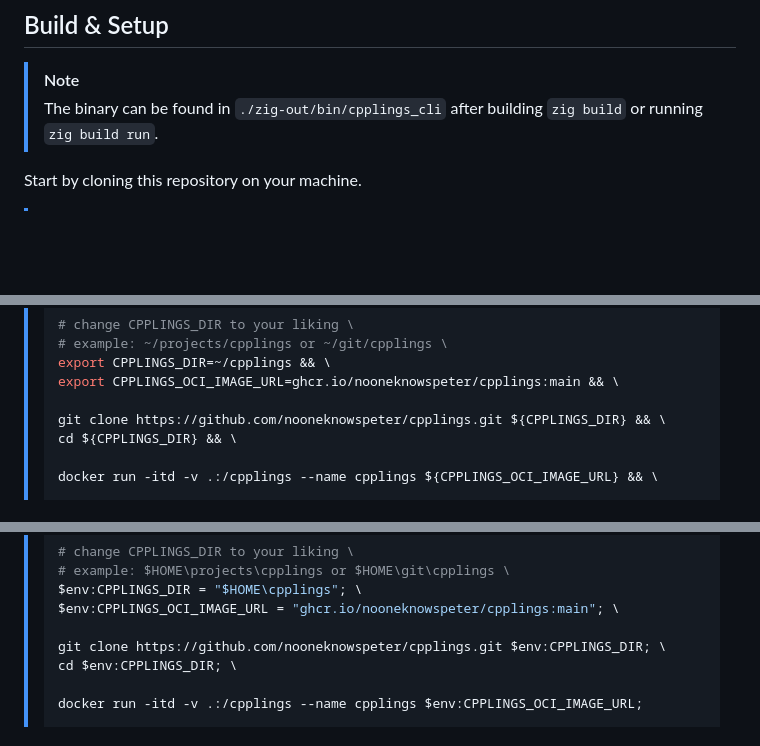
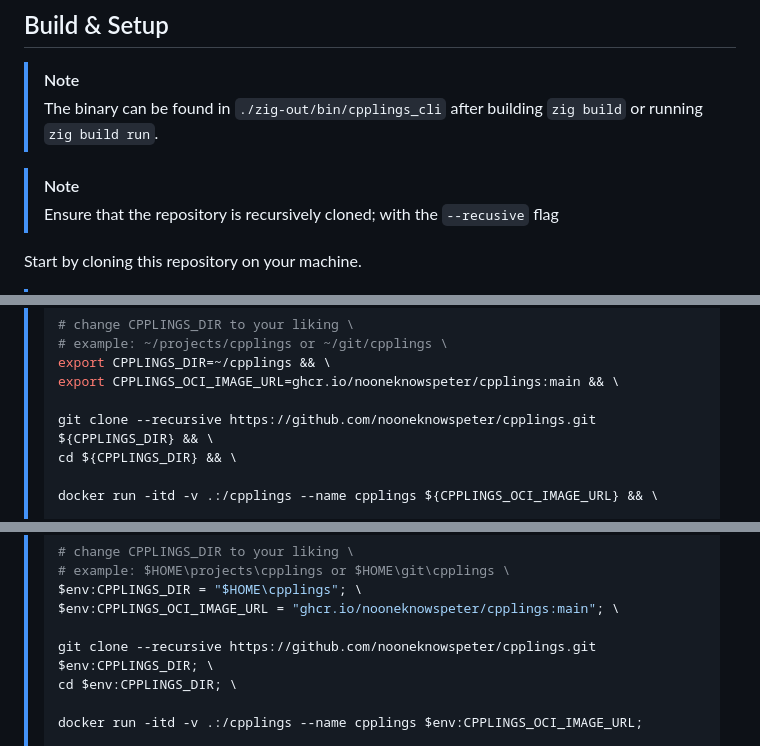
Before and after one commit to nooneknowspeter/cpplings, a Markdown page: README.md, 3 parts joined by grey strips. Drawn GitHub-style; blank space fills up the shorter version.

Commit message:
docs: add notes on recursive cloning

```diff
--- a/README.md
+++ b/README.md
@@ -49,6 +49,10 @@ This is a deliberate choice to test Zig’s practical usefulness in real-world C
 > [!NOTE]
 >
 > The binary can be found in `./zig-out/bin/cpplings_cli` after building `zig build` or running `zig build run`.
+
+> [!note]
+> Ensure that the repository is recursively cloned; with the `--recusive` flag
+
 
 Start by cloning this repository on your machine.
 
@@ -176,7 +180,7 @@ make docker-run
 > export CPPLINGS_DIR=~/cpplings && \
 > export CPPLINGS_OCI_IMAGE_URL=ghcr.io/nooneknowspeter/cpplings:main && \
 >
-> git clone https://github.com/nooneknowspeter/cpplings.git ${CPPLINGS_DIR} && \
+> git clone --recursive https://github.com/nooneknowspeter/cpplings.git ${CPPLINGS_DIR} && \
 > cd ${CPPLINGS_DIR} && \
 >
 > docker run -itd -v .:/cpplings --name cpplings ${CPPLINGS_OCI_IMAGE_URL} && \
@@ -199,7 +203,7 @@ make docker-run
 > $env:CPPLINGS_DIR = "$HOME\cpplings"; \
 > $env:CPPLINGS_OCI_IMAGE_URL = "ghcr.io/nooneknowspeter/cpplings:main"; \
 >
-> git clone https://github.com/nooneknowspeter/cpplings.git $env:CPPLINGS_DIR; \
+> git clone --recursive https://github.com/nooneknowspeter/cpplings.git $env:CPPLINGS_DIR; \
 > cd $env:CPPLINGS_DIR; \
 >
 > docker run -itd -v .:/cpplings --name cpplings $env:CPPLINGS_OCI_IMAGE_URL;
```
